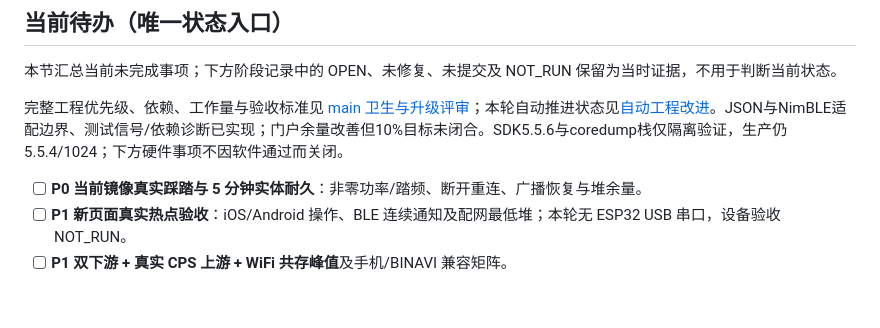
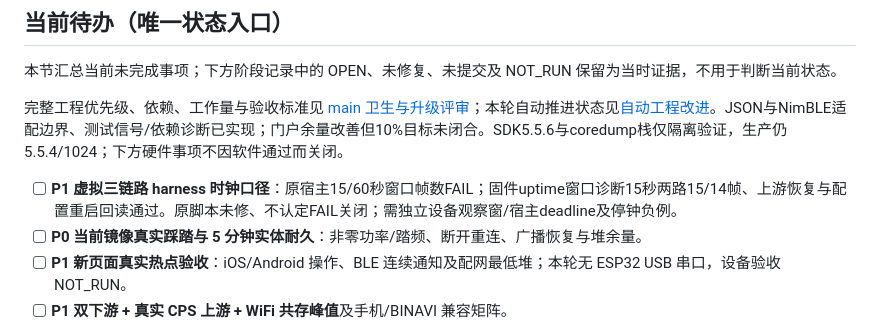
Before and after one commit to MengEn-Ink/bikepower-c, a Markdown page: PROGRESS.md, the part around the change. GitHub-like rendering; blank space fills up the shorter version.

```diff
--- a/PROGRESS.md
+++ b/PROGRESS.md
@@ -11,6 +11,7 @@
 
 完整工程优先级、依赖、工作量与验收标准见 [main 卫生与升级评审](docs/dev/69-main-hygiene-and-upgrade-review.md)；本轮自动推进状态见[自动工程改进](docs/dev/70-automated-engineering-followups.md)。JSON与NimBLE适配边界、测试信号/依赖诊断已实现；门户余量改善但10%目标未闭合。SDK5.5.6与coredump栈仅隔离验证，生产仍5.5.4/1024；下方硬件事项不因软件通过而关闭。
 
+- [ ] **P1 虚拟三链路 harness 时钟口径**：原宿主15/60秒窗口帧数FAIL；固件uptime窗口诊断15秒两路15/14帧、上游恢复与配置重启回读通过。原脚本未修、不认定FAIL关闭；需独立设备观察窗/宿主deadline及停钟负例。
 - [ ] **P0 当前镜像真实踩踏与 5 分钟实体耐久**：非零功率/踏频、断开重连、广播恢复与堆余量。
 - [ ] **P1 新页面真实热点验收**：iOS/Android 操作、BLE 连续通知及配网最低堆；本轮无 ESP32 USB 串口，设备验收 NOT_RUN。
 - [ ] **P1 双下游 + 真实 CPS 上游 + WiFi 共存峰值**及手机/BINAVI 兼容矩阵。
```
Also changed, not shown: docs/dev/70-automated-engineering-followups.md (+18 -6 lines).
